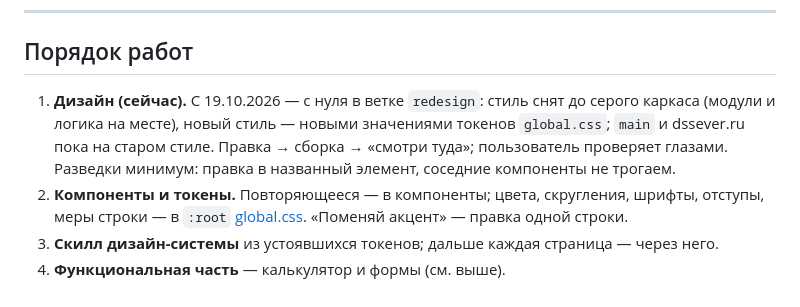
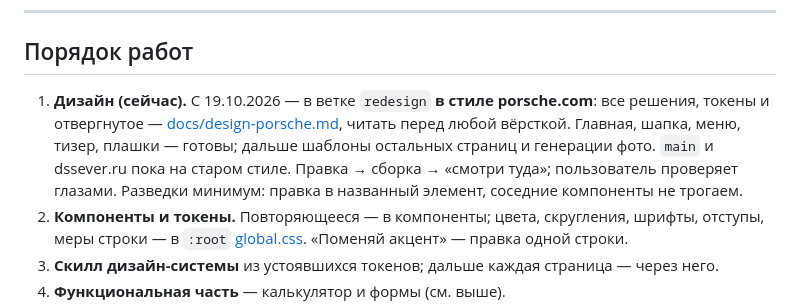
Before and after one commit to Nikitaa2333333/detailing-site, a Markdown page: CLAUDE.md, the part around the change. Rendered like a GitHub page.

```diff
--- a/CLAUDE.md
+++ b/CLAUDE.md
@@ -122,9 +122,10 @@
 
 ## Порядок работ
 
-1. **Дизайн (сейчас).** С 19.10.2026 — с нуля в ветке `redesign`: стиль снят до серого
-   каркаса (модули и логика на месте), новый стиль — новыми значениями токенов `global.css`;
-   `main` и dssever.ru пока на старом стиле. Правка → сборка → «смотри туда»; пользователь проверяет глазами.
+1. **Дизайн (сейчас).** С 19.10.2026 — в ветке `redesign` **в стиле porsche.com**: все
+   решения, токены и отвергнутое — [docs/design-porsche.md](docs/design-porsche.md), читать
+   перед любой вёрсткой. Главная, шапка, меню, тизер, плашки — готовы; дальше шаблоны
+   остальных страниц и генерации фото. `main` и dssever.ru пока на старом стиле. Правка → сборка → «смотри туда»; пользователь проверяет глазами.
    Разведки минимум: правка в названный элемент, соседние компоненты не трогаем.
 2. **Компоненты и токены.** Повторяющееся — в компоненты; цвета, скругления, шрифты,
    отступы, меры строки — в `:root` [global.css](akb-bu/src/styles/global.css).
```
Also changed, not shown: docs/design-porsche.md (added, +74 -0 lines), docs/journal.md (+12 -0 lines).
